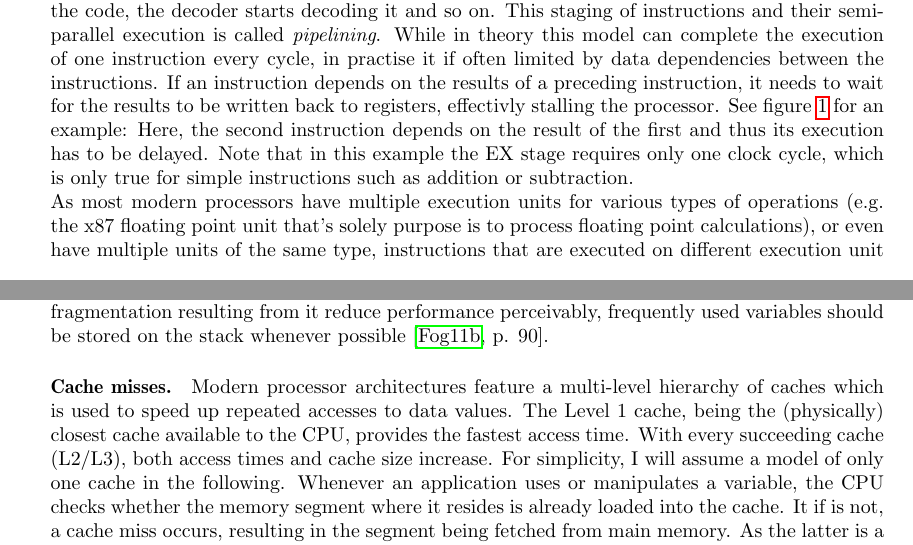
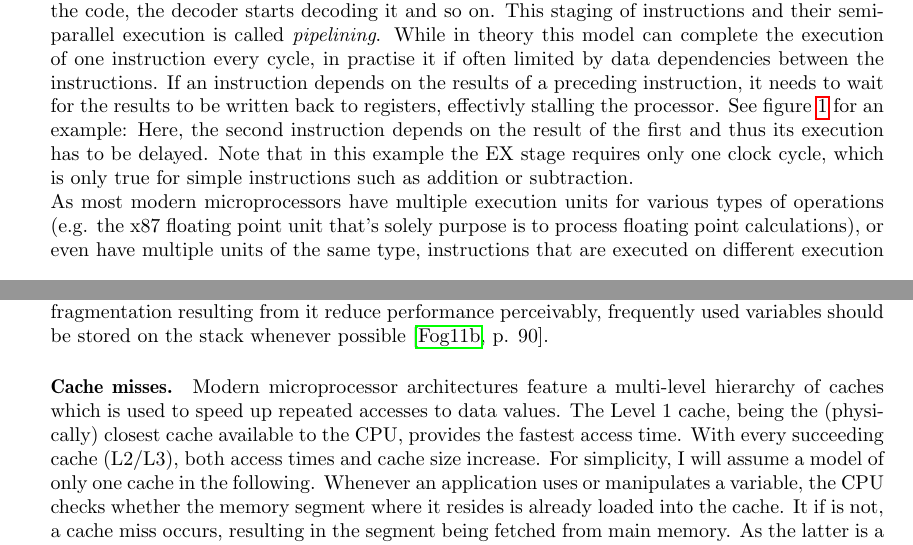
Before and after one commit to maltoe/bachelorthesis, a LaTeX thesis (thesis.tex, which reads parts/03_basics.tex): two parts of pages 7 and 9 of 21, joined at a grey line, cut so that both start at the same text. Compiled offline with pdfLaTeX.

Commit message:
micro here and there

```diff
--- a/parts/03_basics.tex
+++ b/parts/03_basics.tex
@@ -18,7 +18,7 @@ On modern processor architectures, the execution of an instruction is divided in
 \label{fig:pipeline}
 \end{figure}
 
-As most modern processors have multiple execution units for various types of operations (e.g. the x87 floating point unit that's solely purpose is to process floating point calculations), or even have multiple units of the same type, instructions that are executed on different execution unit can be processed in parallel. This is known as \emph{out of order execution}, as the instructions do not necessarily need the same amount of clock cycles and a particular instruction may be outpaced by a succeeding faster instruction, i.e. the instructions are executed "out of order". Out of order execution, just like pipelining, suffers from data dependencies.
+As most modern microprocessors have multiple execution units for various types of operations (e.g. the x87 floating point unit that's solely purpose is to process floating point calculations), or even have multiple units of the same type, instructions that are executed on different execution unit can be processed in parallel. This is known as \emph{out of order execution}, as the instructions do not necessarily need the same amount of clock cycles and a particular instruction may be outpaced by a succeeding faster instruction, i.e. the instructions are executed "out of order". Out of order execution, just like pipelining, suffers from data dependencies.
 
 In general, data dependencies only measurably diminish performance when appearing in longer sequences (called \emph{dependency chains}), for example in loops. To minimize pipeline stalling, the programmer needs to reduce the number of data dependencies in such loops. Listing \ref{unrolled} displays an example taken from Agner Fog's optimization manual~\cite[p. 103]{fog2011optimizing}. The increment operation on the loop variable \texttt{i} and the floating point operations are executed on different execution units and thus are likely to be executed out of order. Therefore, the bottleneck lies in the more expensive floating point addition. In version 1, every floating point addition depends on the result (\texttt{sum}) of the preceding addition, which stalls the pipeline. In constrast, in version 2 two succeeding additions do not depend on each other and thus do not cause a pipeline stall. The technique demonstrated here is known as \emph{loop unrolling}. It usually comes at the expense of additional instructions at the end of the loop (here: \texttt{sum1 += sum2;}), which almost always can be neglected.
 \begin{code}[caption={Loop unrolling example}, label=unrolled]
@@ -44,7 +44,7 @@ Another positive effect of loop unrolling is that the loop control branch is eva
 \subsubsection{Memory performance}
 \label{memory_performance}
 \paragraph{Stack vs. heap storage of variables.} The memory of an application is divided into two major parts: The stack resides at the beginning of the memory block and is used in a last-in-first-out fashion. When an application allocates a variable on the stack (i.e., all local variables in C), it simply needs to move up the \emph{stack pointer}. The heap usually resides at the end of the memory, growing down. It is used for dynamic memory allocation. When the application wants to allocate memory on the heap, for example because it wants to allocate a dynamically sized array, it needs to ask a heap manager for it (\texttt{malloc} in C). This manager would then look for a storage position that provided sufficient free space for the variable. Managing the heap is much more expensive compared to the simple stack approach, yet it may sometimes be impossible to store all variables on the stack. For instance, in some older programming languages such as C89, it was not allowed to allocate memory on the stack when the size was not known at compile time. Apart from that, the stack is much smaller than the heap and some objects or large arrays may exceed its space limits However, as the dynamic allocation overhead and additionally the potential memory fragmentation resulting from it reduce performance perceivably, frequently used variables should be stored on the stack whenever possible~\cite[p. 90]{fog2011optimizing}.
-\paragraph{Cache misses.} Modern processor architectures feature a multi-level hierarchy of caches which is used to speed up repeated accesses to data values. The Level 1 cache, being the (physically) closest cache available to the CPU, provides the fastest access time. With every succeeding cache (L2/L3), both access times and cache size increase. For simplicity, I will assume a model of only one cache in the following. Whenever an application uses or manipulates a variable, the CPU checks whether the memory segment where it resides is already loaded into the cache. It if is not, a cache miss occurs, resulting in the segment being fetched from main memory. As the latter is a very time-consuming operation, the programmer's goal is to reduce the number of cache misses his code produces. The main motivation for today's cache architectures is so-called \emph{locality of reference}. Technically, data locality refers to probability observations about data access patterns, that are commonly divided into two types: First, temporal locality means that data that has been accessed recently is very likely to be accessed again soon. Second, spatial locality means that data that is spatially close to recently accessed data in the memory is likely to be accessed soon, too. Therefore it makes sense to not only cache a single variable that was recently used, but the whole memory range where this variable resided. Now, to exploit the CPU's caching mechanism, the programmer should adapt his access patterns to these probability estimations. As Agner Fog puts it, "Variables that are used together should be stored together"~\cite[p. 88]{fog2011optimizing}. This boils down to simple strategies such as always allocating variables when one needs them. As an often used example for cache-friendly variable access, consider the array manipulation in listing \ref{seq_array_access}.
+\paragraph{Cache misses.} Modern microprocessor architectures feature a multi-level hierarchy of caches which is used to speed up repeated accesses to data values. The Level 1 cache, being the (physically) closest cache available to the CPU, provides the fastest access time. With every succeeding cache (L2/L3), both access times and cache size increase. For simplicity, I will assume a model of only one cache in the following. Whenever an application uses or manipulates a variable, the CPU checks whether the memory segment where it resides is already loaded into the cache. It if is not, a cache miss occurs, resulting in the segment being fetched from main memory. As the latter is a very time-consuming operation, the programmer's goal is to reduce the number of cache misses his code produces. The main motivation for today's cache architectures is so-called \emph{locality of reference}. Technically, data locality refers to probability observations about data access patterns, that are commonly divided into two types: First, temporal locality means that data that has been accessed recently is very likely to be accessed again soon. Second, spatial locality means that data that is spatially close to recently accessed data in the memory is likely to be accessed soon, too. Therefore it makes sense to not only cache a single variable that was recently used, but the whole memory range where this variable resided. Now, to exploit the CPU's caching mechanism, the programmer should adapt his access patterns to these probability estimations. As Agner Fog puts it, "Variables that are used together should be stored together"~\cite[p. 88]{fog2011optimizing}. This boils down to simple strategies such as always allocating variables when one needs them. As an often used example for cache-friendly variable access, consider the array manipulation in listing \ref{seq_array_access}.
 \begin{code}[caption={Sequential vs. non-sequential array access}, label=seq_array_access]
 int buf[1024 * 1024];
 
```
Also changed, not shown: parts/01_introduction.tex (+2 -2 lines), parts/03_basics.tex (2 more changed lines).
